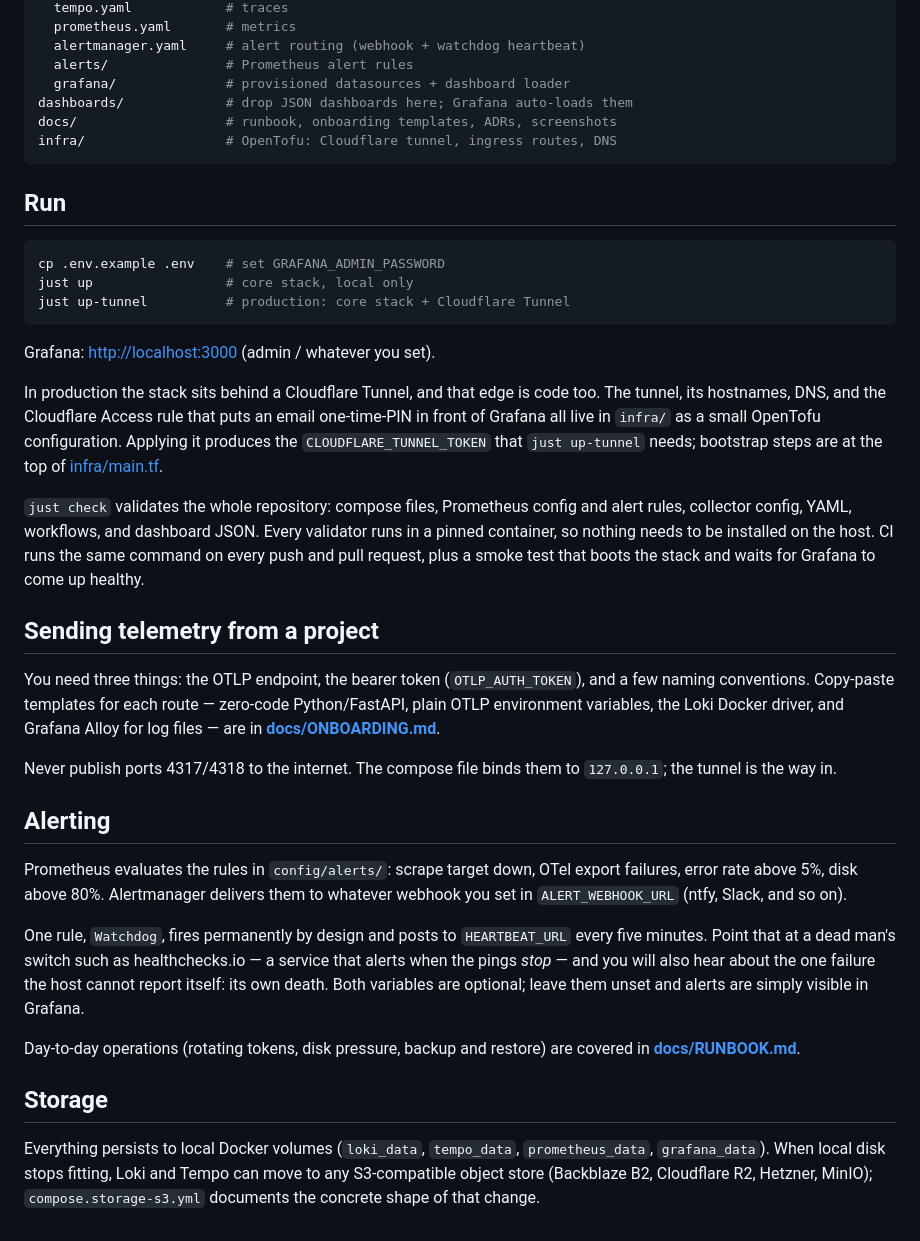
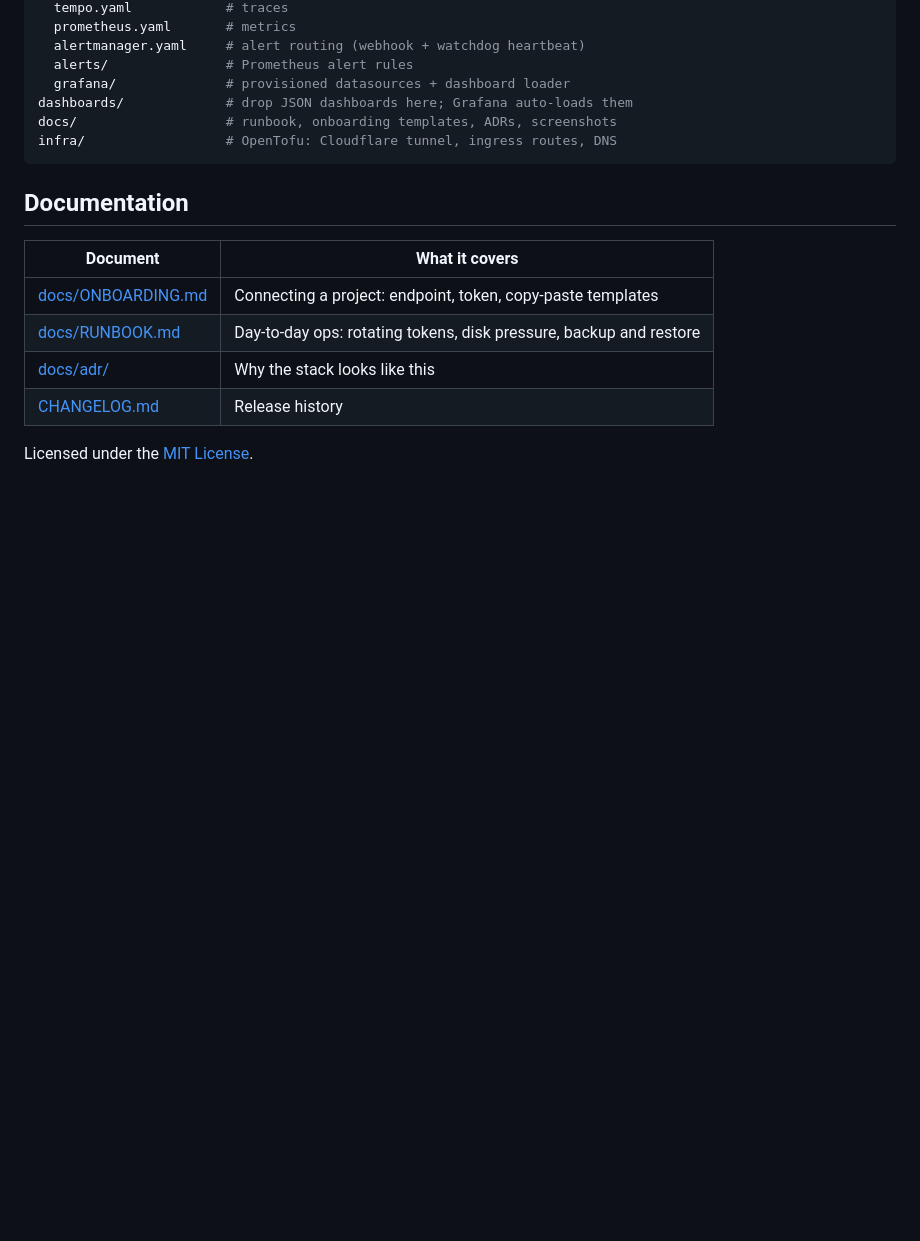
Before and after one commit to CMLPlatform/monitoring, a Markdown page: README.md, the part around one of its changes. Rendered like a GitHub page; blank space fills up the shorter version.

````diff
--- a/README.md
+++ b/README.md
@@ -88,62 +149,13 @@ docs/                   # runbook, onboarding templates, ADRs, screenshots
 infra/                  # OpenTofu: Cloudflare tunnel, ingress routes, DNS
 ```
 
-## Run
+## Documentation
 
-```sh
-cp .env.example .env    # set GRAFANA_ADMIN_PASSWORD
-just up                 # core stack, local only
-just up-tunnel          # production: core stack + Cloudflare Tunnel
-```
+| Document | What it covers |
+| --- | --- |
+| [docs/ONBOARDING.md](docs/ONBOARDING.md) | Connecting a project: endpoint, token, copy-paste templates |
+| [docs/RUNBOOK.md](docs/RUNBOOK.md) | Day-to-day ops: rotating tokens, disk pressure, backup and restore |
+| [docs/adr/](docs/adr/) | Why the stack looks like this |
+| [CHANGELOG.md](CHANGELOG.md) | Release history |
 
-Grafana: <http://localhost:3000> (admin / whatever you set).
-
-In production the stack sits behind a Cloudflare Tunnel, and that edge is
-code too. The tunnel, its hostnames, DNS, and the Cloudflare Access rule
-that puts an email one-time-PIN in front of Grafana all live in `infra/`
-as a small OpenTofu configuration. Applying it produces the
-`CLOUDFLARE_TUNNEL_TOKEN` that `just up-tunnel` needs; bootstrap steps are
-at the top of [infra/main.tf](infra/main.tf).
-
-`just check` validates the whole repository: compose files, Prometheus
-config and alert rules, collector config, YAML, workflows, and dashboard
-JSON. Every validator runs in a pinned container, so nothing needs to be
-installed on the host. CI runs the same command on every push and pull
-request, plus a smoke test that boots the stack and waits for Grafana to
-come up healthy.
-
-## Sending telemetry from a project
-
-You need three things: the OTLP endpoint, the bearer token
-(`OTLP_AUTH_TOKEN`), and a few naming conventions. Copy-paste templates
-for each route — zero-code Python/FastAPI, plain OTLP environment
-variables, the Loki Docker driver, and Grafana Alloy for log files — are
-in **[docs/ONBOARDING.md](docs/ONBOARDING.md)**.
-
-Never publish ports 4317/4318 to the internet. The compose file binds them
-to `127.0.0.1`; the tunnel is the way in.
-
-## Alerting
-
-Prometheus evaluates the rules in `config/alerts/`: scrape target down,
-OTel export failures, error rate above 5%, disk above 80%. Alertmanager
-delivers them to whatever webhook you set in `ALERT_WEBHOOK_URL` (ntfy,
-Slack, and so on).
-
-One rule, `Watchdog`, fires permanently by design and posts to
-`HEARTBEAT_URL` every five minutes. Point that at a dead man's switch such
-as healthchecks.io — a service that alerts when the pings *stop* — and you
-will also hear about the one failure the host cannot report itself: its own
-death. Both variables are optional; leave them unset and alerts are simply
-visible in Grafana.
-
-Day-to-day operations (rotating tokens, disk pressure, backup and restore)
-are covered in **[docs/RUNBOOK.md](docs/RUNBOOK.md)**.
-
-## Storage
-
-Everything persists to local Docker volumes (`loki_data`, `tempo_data`,
-`prometheus_data`, `grafana_data`). When local disk stops fitting, Loki
-and Tempo can move to any S3-compatible object store (Backblaze B2,
-Cloudflare R2, Hetzner, MinIO); `compose.storage-s3.yml` documents the
-concrete shape of that change.
+Licensed under the [MIT License](LICENSE).
````
Also changed, not shown: other parts of README.md (+99 -38 lines).
